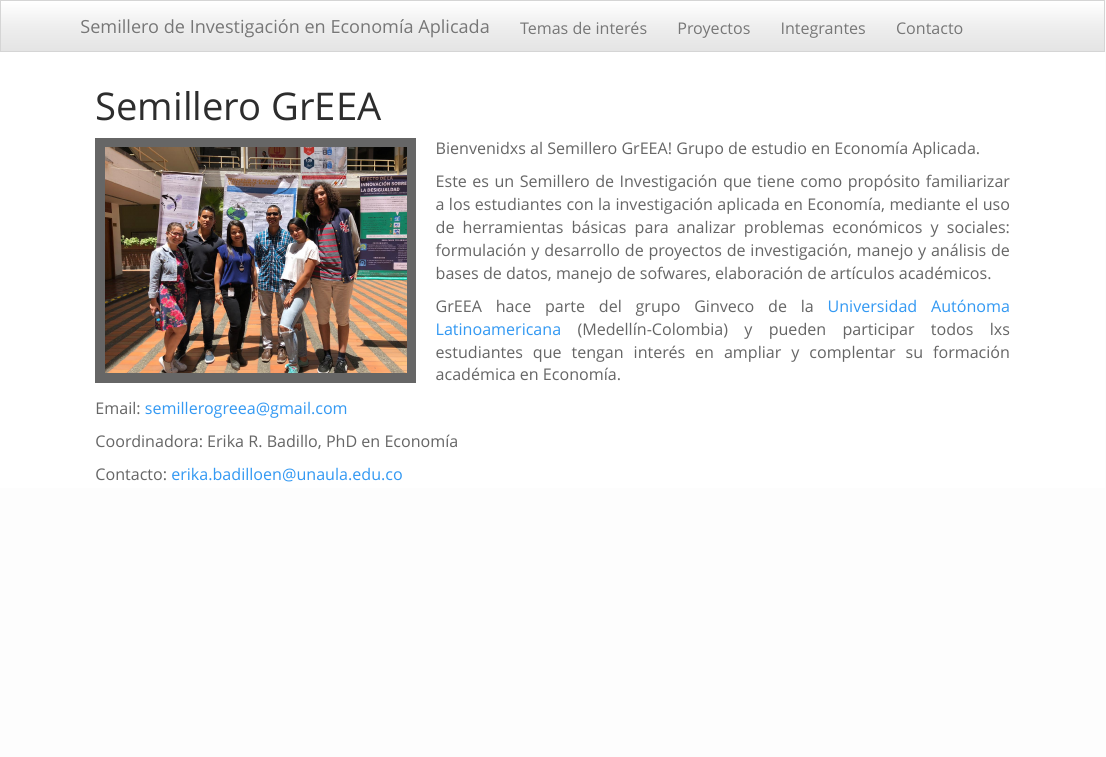
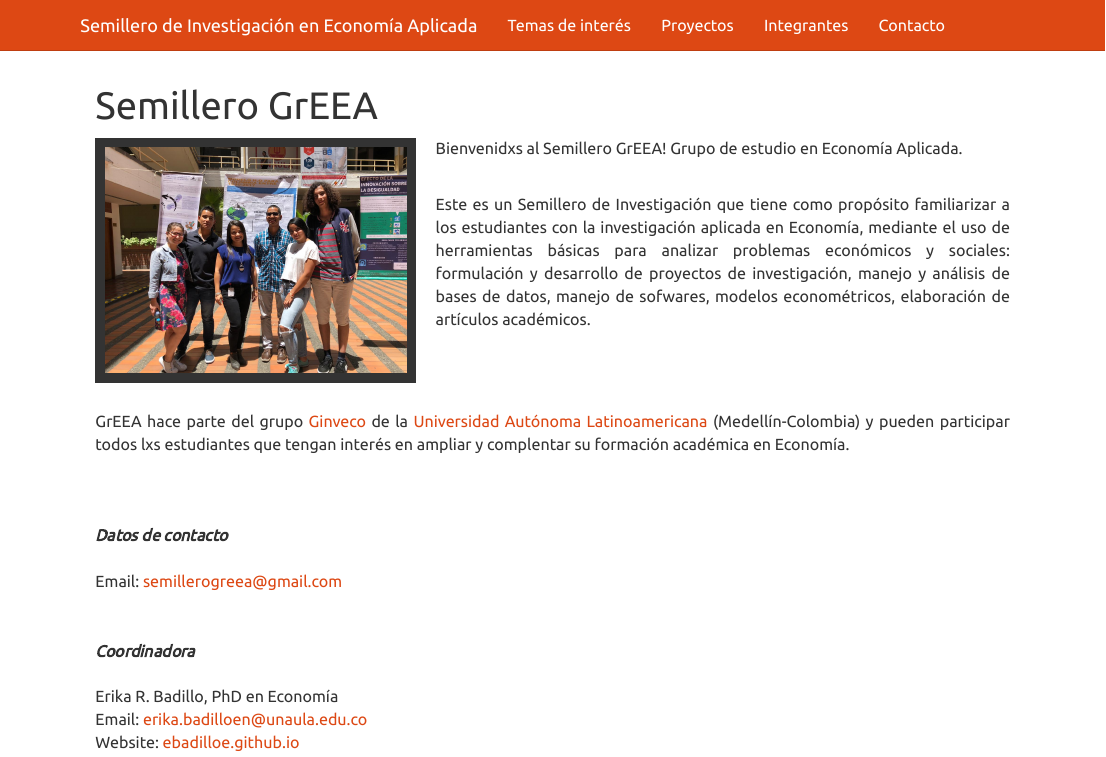
Before and after one commit to SemilleroGrEEA/SemilleroGrEEA.github.io, an R Markdown document (index.Rmd): the page in a window 1100 px wide, from its top. Rendered offline with R 4.5, knitr and Pandoc, with nearby package versions; a font, style sheet, LaTeX package, included part or bibliography that could not be used is replaced or left out.

Commit message:
Add files via upload

```diff
--- a/_site.yml
+++ b/_site.yml
@@ -14,7 +14,8 @@ navbar:
 
 output:
  html_document:
-   theme: spacelab
+ #spacelab
+   theme: united
    highlight: textmate
    include:
    after_body: _footer.html
--- a/index.Rmd
+++ b/index.Rmd
@@ -20,14 +20,27 @@ body{ /* Normal  */
 
 Bienvenidxs al Semillero GrEEA! Grupo de estudio en Economía Aplicada.
 
-Este es un Semillero de Investigación que tiene como propósito familiarizar a los estudiantes con la investigación aplicada en Economía, mediante el uso de herramientas básicas para analizar problemas económicos y sociales: formulación y desarrollo de proyectos de investigación, manejo y análisis de bases de datos, manejo de sofwares, elaboración de artículos académicos.
+<br>
+Este es un Semillero de Investigación que tiene como propósito familiarizar a los estudiantes con la investigación aplicada en Economía, mediante el uso de herramientas básicas para analizar problemas económicos y sociales: formulación y desarrollo de proyectos de investigación, manejo y análisis de bases de datos, manejo de sofwares, modelos econométricos, elaboración de artículos académicos.
 
-
-GrEEA hace parte del grupo Ginveco de la [Universidad Autónoma Latinoamericana](https://www.unaula.edu.co) (Medellín-Colombia) y pueden participar todos lxs estudiantes que tengan interés en ampliar y complentar su formación académica en Economía.
-
-
+<br>
+<br>
+<br>
+GrEEA hace parte del grupo [Ginveco](https://www.unaula.edu.co/economia/investigacion/grupo) de la [Universidad Autónoma Latinoamericana](https://www.unaula.edu.co) (Medellín-Colombia) y pueden participar todos lxs estudiantes que tengan interés en ampliar y complentar su formación académica en Economía.
+<br>
+<br>
+<br>
+<br>
+***Datos de contacto***
+<br>
+<br>
 Email: semillerogreea@gmail.com
-
-Coordinadora: Erika R. Badillo, PhD en Economía
-
-Contacto: erika.badilloen@unaula.edu.co
+<br>
+<br>
+<br>
+***Coordinadora***
+<br>
+<br>
+Erika R. Badillo, PhD en Economía<br>
+Email: erika.badilloen@unaula.edu.co<br>
+Website: [ebadilloe.github.io](https://ebadilloe.github.io)
```
Also changed, not shown: index.html.
